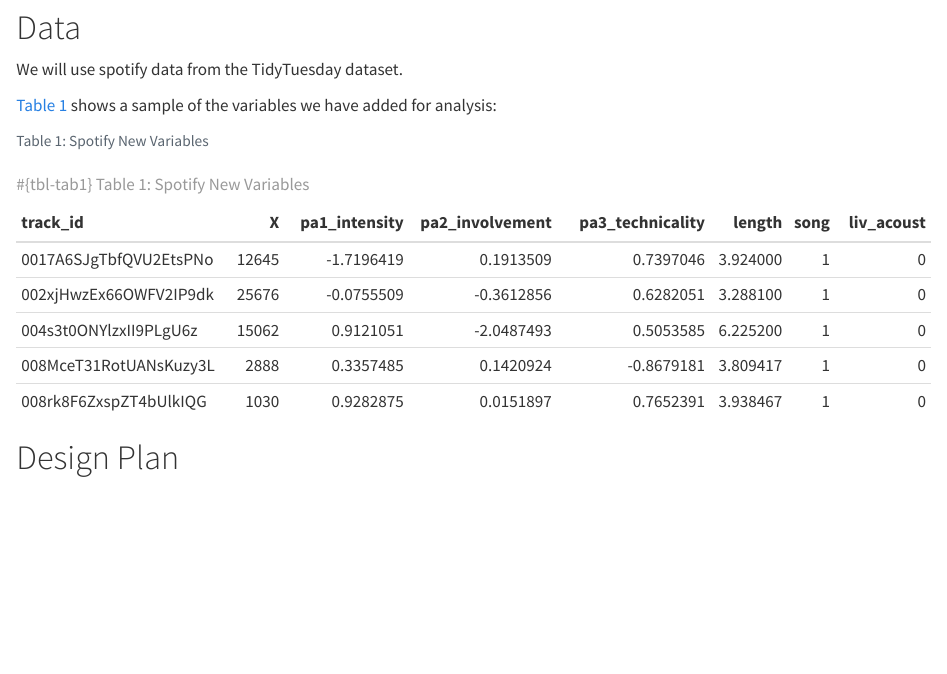
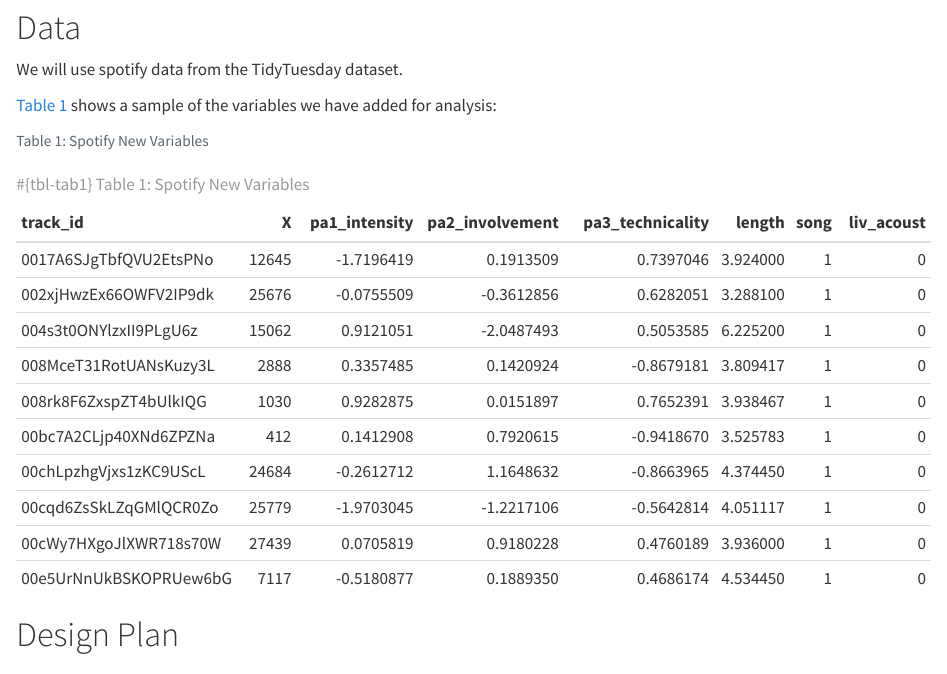
Before and after one commit to PHS650/CodebookRepository_BrookeSarah, a Quarto document (Chapter1.qmd): the page in a window 1100 px wide, from 870 px down. Rendered offline with R 4.5, knitr and Pandoc in place of Quarto, with nearby package versions.

Commit message:
ch1 new update (week 6)

````diff
--- a/Chapter1.qmd
+++ b/Chapter1.qmd
@@ -46,7 +46,7 @@ We will use spotify data from the TidyTuesday dataset.
 #| echo: false
 #| label: tbl-tab1
 #| tbl-cap: "Spotify New Variables"
-kable(data[1:5,1:8], caption="\\#{tbl-tab1} Table 1: Spotify New Variables")
+kable(data[1:10,1:8], caption="\\#{tbl-tab1} Table 1: Spotify New Variables")
 ```
 
 # Design Plan
````
